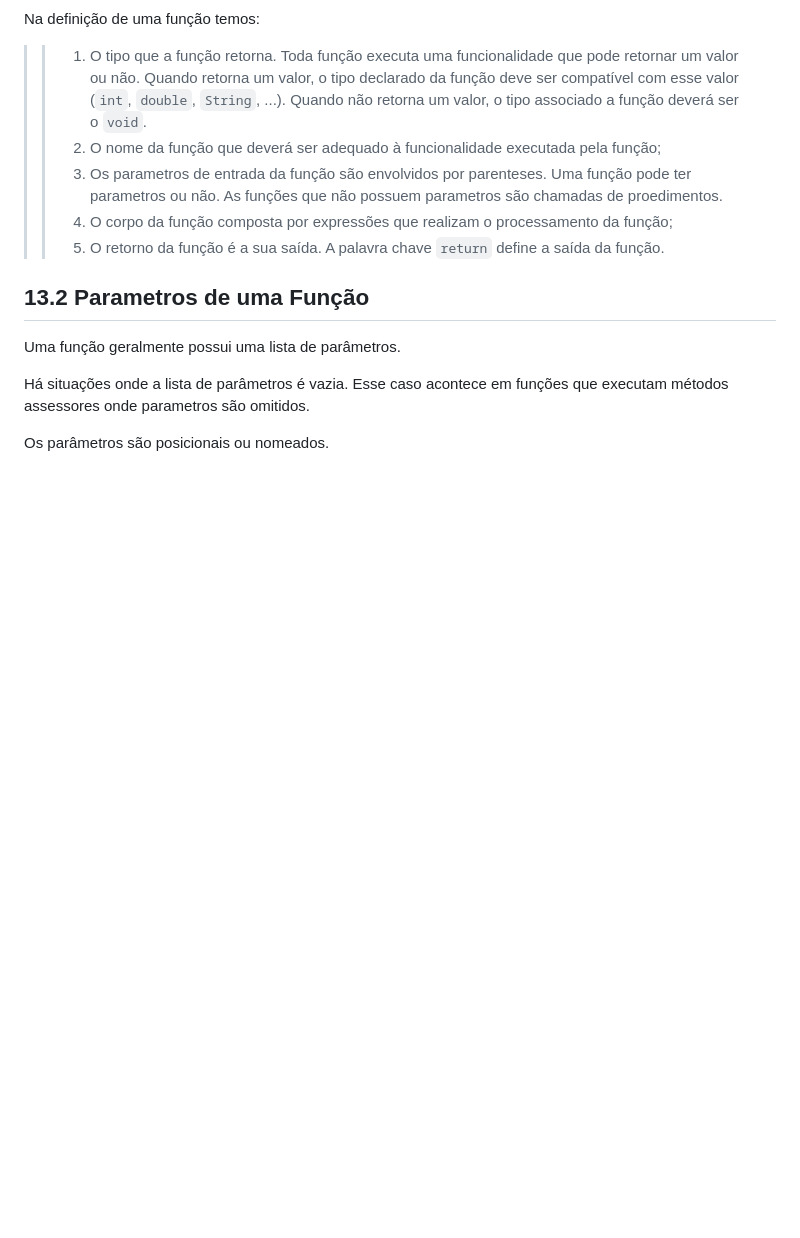
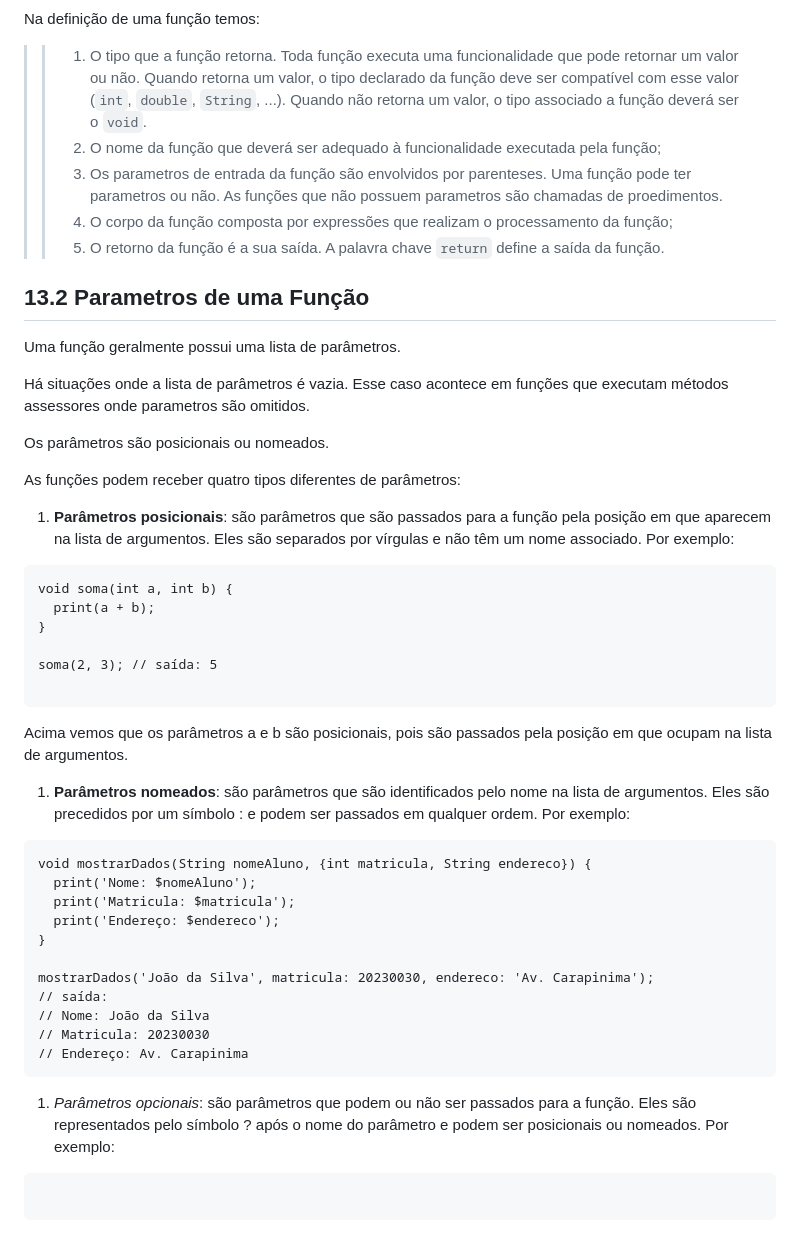
Before and after one commit to ricdtaveira/mobdev-parte-01, a Markdown page: 13-funcoes/README.md, the part around the change. Rendered like a GitHub page; blank space fills up the shorter version.

Commit message:
Alterado em 10-04-2023

````diff
--- a/13-funcoes/README.md
+++ b/13-funcoes/README.md
@@ -82,5 +82,44 @@ em funções que executam métodos assessores onde parametros são omitidos.
 Os parâmetros são posicionais ou nomeados.
 >
 >
+As funções podem receber quatro tipos diferentes de parâmetros:
+>>
+1. **Parâmetros posicionais**: são parâmetros que são passados para a função pela
+posição em que aparecem na lista de argumentos. Eles são separados por vírgulas
+e não têm um nome associado. Por exemplo:
+```
+void soma(int a, int b) {
+  print(a + b);
+}
 
+soma(2, 3); // saída: 5
+
+```
+Acima vemos que os parâmetros a e b são posicionais, pois são passados pela
+posição em que ocupam na lista de argumentos.
+
+1. **Parâmetros nomeados**: são parâmetros que são identificados pelo nome na
+lista de argumentos. Eles são precedidos por um símbolo : e podem ser passados
+em qualquer ordem. Por exemplo:
+```
+void mostrarDados(String nomeAluno, {int matricula, String endereco}) {
+  print('Nome: $nomeAluno');
+  print('Matricula: $matricula');
+  print('Endereço: $endereco');
+}
+
+mostrarDados('João da Silva', matricula: 20230030, endereco: 'Av. Carapinima');
+// saída:
+// Nome: João da Silva
+// Matricula: 20230030
+// Endereço: Av. Carapinima
+```
+
+1. *Parâmetros opcionais*: são parâmetros que podem ou não ser passados para a
+função. Eles são representados pelo símbolo ? após o nome do parâmetro e podem
+ser posicionais ou nomeados. Por exemplo:
+```
+
+```
+>>
 >
````
